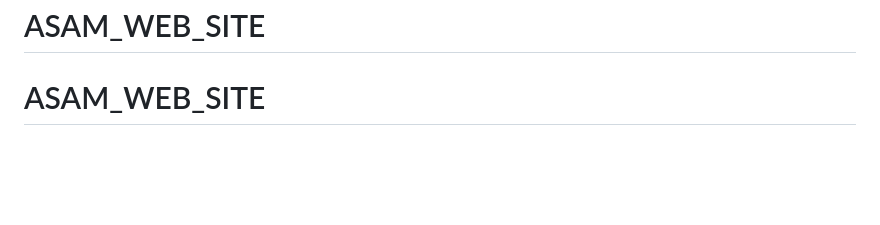
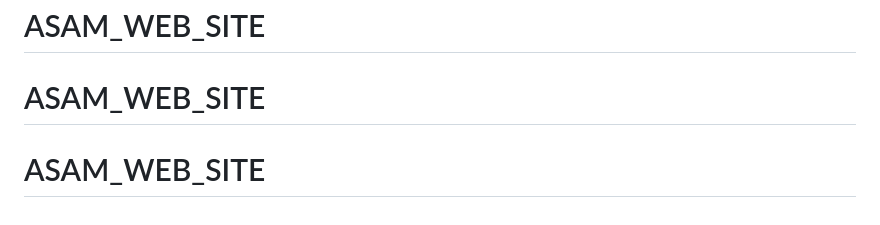
Before and after one commit to colincelemec/ASAM_WEB_SITE, a Markdown page: README.md, the part around the change. GitHub-like rendering; blank space fills up the shorter version.

```diff
--- a/README.md
+++ b/README.md
@@ -451,3 +451,4 @@ Ce projet a été créé pour l'ASAM (Associazione di Studenti Africani di Moden
 *Dernière mise à jour : Décembre 2024*
 # ASAM_WEB_SITE
 # ASAM_WEB_SITE
+# ASAM_WEB_SITE
```
